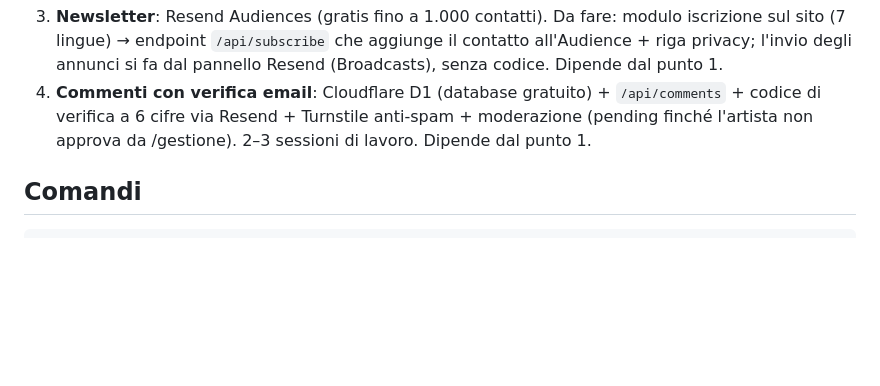
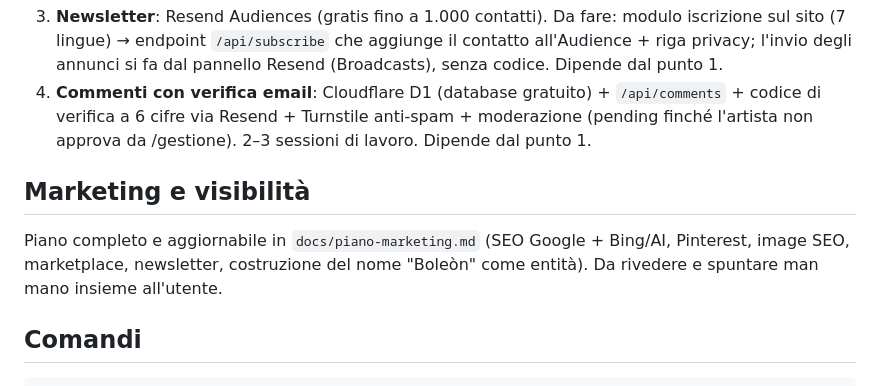
Before and after one commit to pablopicciau/boleon, a Markdown page: CLAUDE.md, the part around the change. Drawn GitHub-style; blank space fills up the shorter version.

````diff
--- a/CLAUDE.md
+++ b/CLAUDE.md
@@ -67,6 +67,10 @@ L'utente non è uno sviluppatore: rispondere in italiano, con istruzioni semplic
 3. **Newsletter**: Resend Audiences (gratis fino a 1.000 contatti). Da fare: modulo iscrizione sul sito (7 lingue) → endpoint `/api/subscribe` che aggiunge il contatto all'Audience + riga privacy; l'invio degli annunci si fa dal pannello Resend (Broadcasts), senza codice. Dipende dal punto 1.
 4. **Commenti con verifica email**: Cloudflare D1 (database gratuito) + `/api/comments` + codice di verifica a 6 cifre via Resend + Turnstile anti-spam + moderazione (pending finché l'artista non approva da /gestione). 2–3 sessioni di lavoro. Dipende dal punto 1.
 
+## Marketing e visibilità
+
+Piano completo e aggiornabile in `docs/piano-marketing.md` (SEO Google + Bing/AI, Pinterest, image SEO, marketplace, newsletter, costruzione del nome "Boleòn" come entità). Da rivedere e spuntare man mano insieme all'utente.
+
 ## Comandi
 
 ```sh
````
Also changed, not shown: docs/piano-marketing.md (added, +122 -0 lines).
